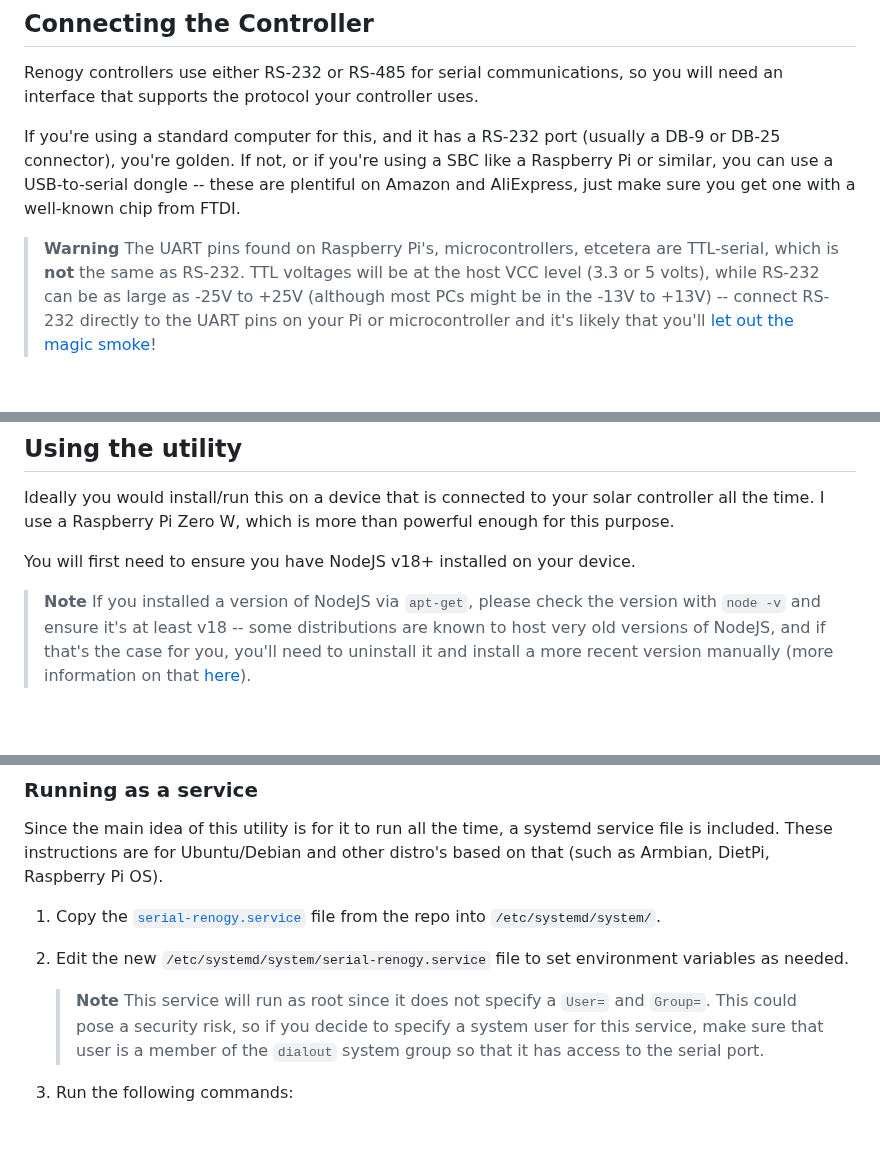
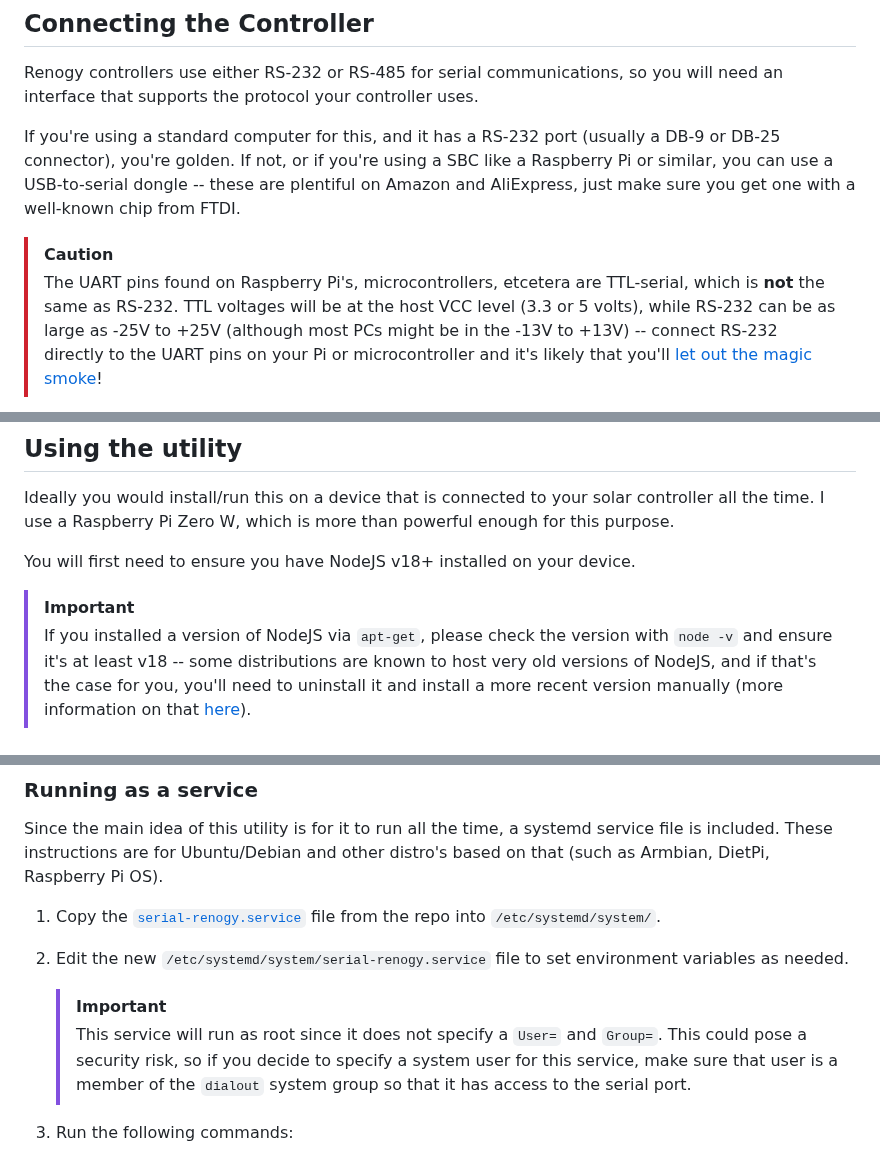
Before and after one commit to MaffooClock/SerialRenogy, a Markdown page: README.md, 3 parts joined by grey strips. Rendered like a GitHub page; blank space fills up the shorter version.

```diff
--- a/README.md
+++ b/README.md
@@ -149,7 +149,7 @@ Renogy controllers use either RS-232 or RS-485 for serial communications, so you
 
 If you're using a standard computer for this, and it has a RS-232 port (usually a DB-9 or DB-25 connector), you're golden.  If not, or if you're using a SBC like a Raspberry Pi or similar, you can use a USB-to-serial dongle -- these are plentiful on Amazon and AliExpress, just make sure you get one with a well-known chip from FTDI.
 
-> **Warning**
+> [!CAUTION]
 > The UART pins found on Raspberry Pi's, microcontrollers, etcetera are TTL-serial, which is **not** the same as RS-232.  TTL voltages will be at the host VCC level (3.3 or 5 volts), while RS-232 can be as large as -25V to +25V (although most PCs might be in the -13V to +13V) -- connect RS-232 directly to the UART pins on your Pi or microcontroller and it's likely that you'll [let out the magic smoke](https://en.wikipedia.org/wiki/Magic_smoke)!
 
 Actually, there _is_ a way to use the UART pins on your Raspberry Pi instead of plugging in a USB-to-serial dongle by wiring a RS232-to-TTL converter, which uses a MAX3232 chip to safely convert the signal levels (here's one on [Amazon](https://www.amazon.com/dp/B0B19ZCDSL)).  Wiring this up is simple, but I'm not going to cover it in this guide.
@@ -186,7 +186,7 @@ Ideally you would install/run this on a device that is connected to your solar c
 
 You will first need to ensure you have NodeJS v18+ installed on your device.
 
-> **Note**
+> [!IMPORTANT]
 > If you installed a version of NodeJS via `apt-get`, please check the version with `node -v` and ensure it's at least v18 -- some distributions are known to host very old versions of NodeJS, and if that's the case for you, you'll need to uninstall it and install a more recent version manually (more information on that [here](https://github.com/nodesource/distributions)).
 
 
@@ -243,7 +243,7 @@ Since the main idea of this utility is for it to run all the time, a systemd ser
 1. Copy the [`serial-renogy.service`](systemd/serial-renogy.service) file from the repo into `/etc/systemd/system/`.
 
 2. Edit the new `/etc/systemd/system/serial-renogy.service` file to set environment variables as needed.
-   > **Note**
+   > [!IMPORTANT]
    > This service will run as root since it does not specify a `User=` and `Group=`.  This could pose a security risk, so if you decide to specify a system user for this service, make sure that user is a member of the `dialout` system group so that it has access to the serial port.
 
 3. Run the following commands:
```
Also changed, not shown: other parts of README.md (+3 -3 lines).
